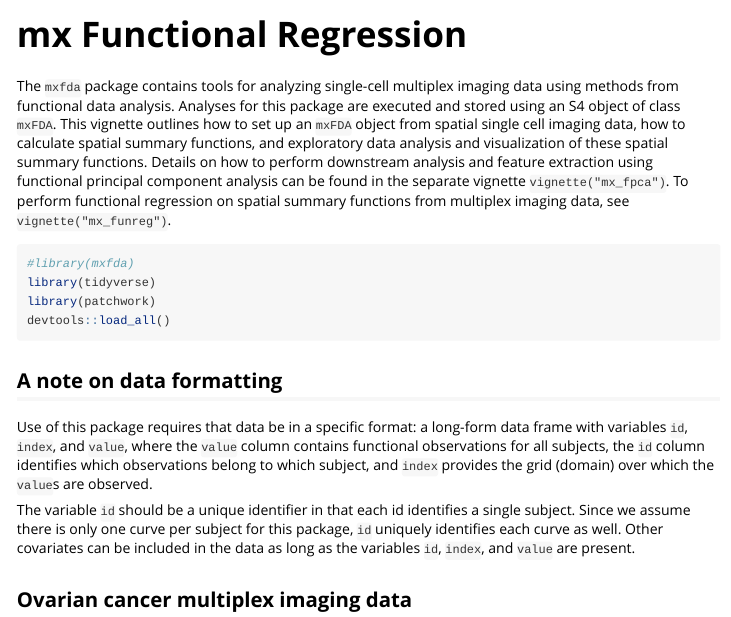
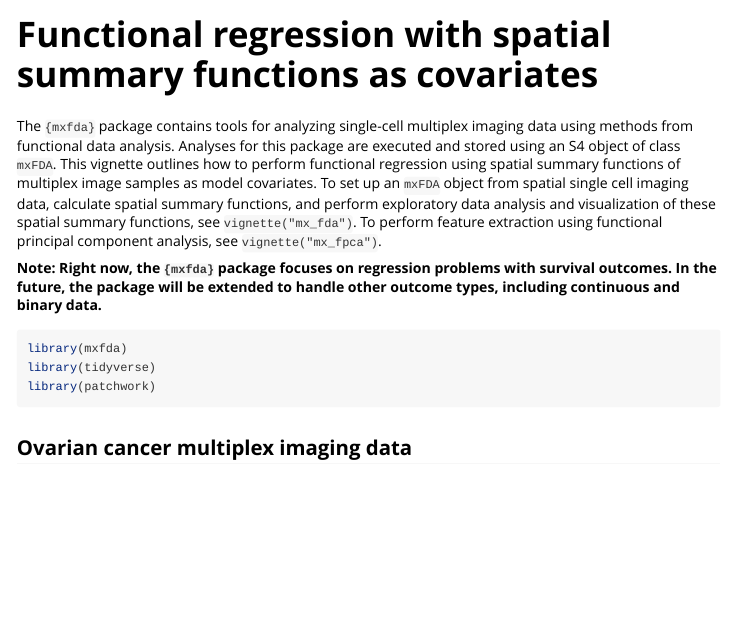
Before and after one commit to julia-wrobel/mxfda, an R Markdown document (vignettes/mx_funreg.Rmd): the page in a window 1100 px wide, from its top. Rendered offline with R 4.5, knitr and Pandoc, with nearby package versions; some code elsewhere in the file could not run offline; long lines of code are wrapped.

Commit message:
more updates to funreg vignette

````diff
--- a/vignettes/mx_funreg.Rmd
+++ b/vignettes/mx_funreg.Rmd
@@ -1,5 +1,5 @@
 ---
-title: "mx Functional Regression"
+title: "Functional regression with spatial summary functions as covariates"
 output: rmarkdown::html_vignette
 vignette: >
   %\VignetteIndexEntry{mx Functional Regression}
@@ -18,23 +18,16 @@ knitr::opts_chunk$set(
 invisible(suppressPackageStartupMessages(library(tidyverse)))
 ```
 
-
-The `mxfda` package contains tools for analyzing single-cell multiplex imaging data using methods from functional data analysis. Analyses for this package are executed and stored using an S4 object of class `mxFDA`. This vignette outlines how to set up an `mxFDA` object from spatial single cell imaging data, how to calculate spatial summary functions, and exploratory data analysis and visualization of these spatial summary functions. Details on how to perform downstream analysis and feature extraction using functional principal component analysis can be found in the separate vignette `vignette("mx_fpca")`. To perform functional regression on spatial summary functions from multiplex imaging data, see `vignette("mx_funreg")`.
+The `{mxfda}` package contains tools for analyzing single-cell multiplex imaging data using methods from functional data analysis. Analyses for this package are executed and stored using an S4 object of class `mxFDA`. This vignette outlines how to perform functional regression using spatial summary functions of multiplex image samples as model covariates. To set up an `mxFDA` object from spatial single cell imaging data, calculate spatial summary functions, and perform exploratory data analysis and visualization of these spatial summary functions, see `vignette("mx_fda")`. To perform feature extraction using functional principal component analysis, see `vignette("mx_fpca")`.
 
 
+**Note: Right now, the `{mxfda}` package focuses on regression problems with survival outcomes. In the future, the package will be extended to handle other outcome types, including continuous and binary data.**
+
 ```{r setup}
-#library(mxfda)
+library(mxfda)
 library(tidyverse)
 library(patchwork)
-devtools::load_all()
 ```
-
-
-## A note on data formatting
-
-Use of this package requires that data be in a specific format: a long-form data frame with variables `id`, `index`, and `value`, where the `value` column contains functional observations for all subjects, the `id` column identifies which observations belong to which subject, and `index` provides the grid (domain) over which the `value`s are observed.
-
-The variable `id` should be a unique identifier in that each id identifies a single subject. Since we assume there is only one curve per subject for this package, `id` uniquely identifies each curve as well. Other covariates can be included in the data as long as the variables `id`, `index`, and `value` are present.
 
 
 ## Ovarian cancer multiplex imaging data
````
